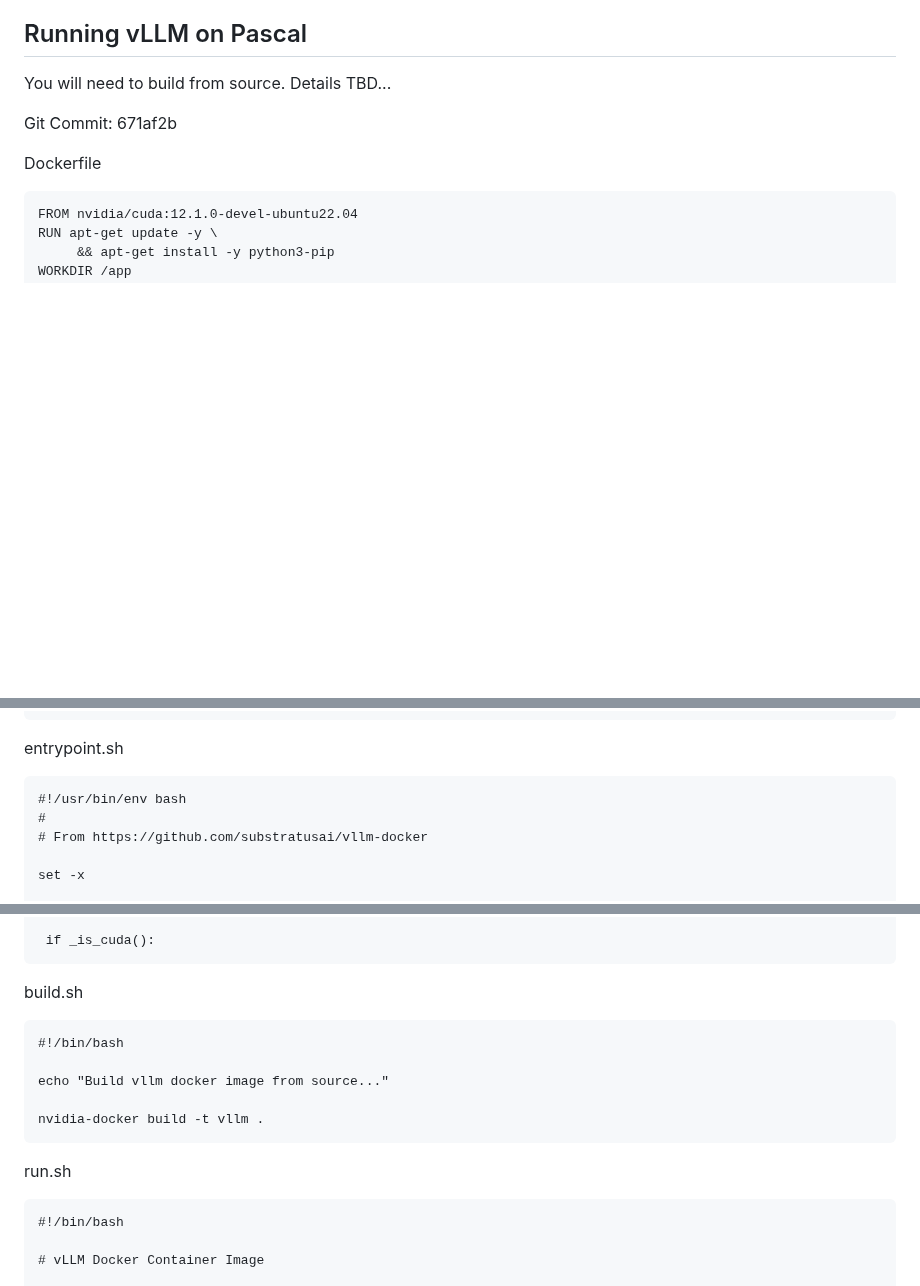
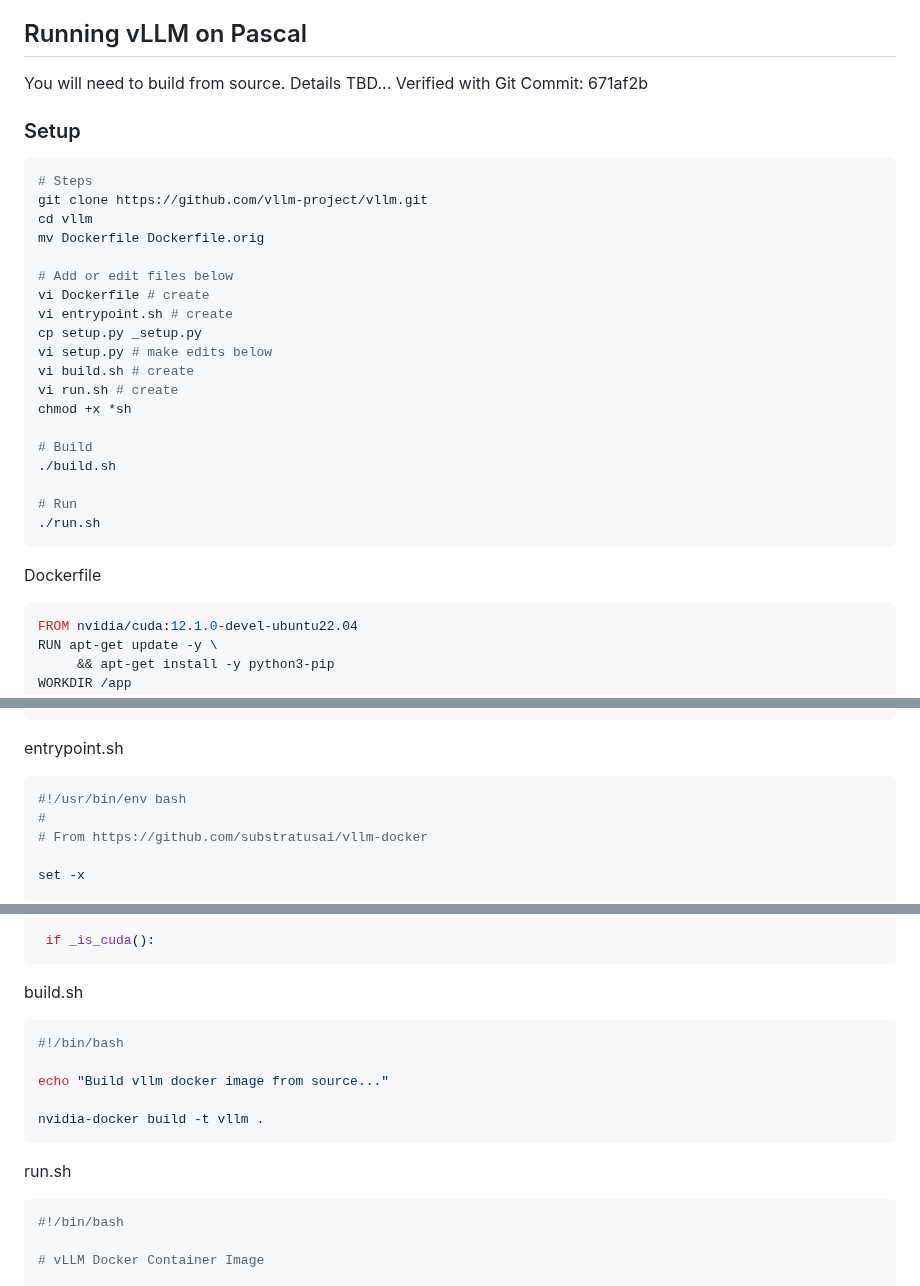
Before and after one commit to jasonacox/TinyLLM, a Markdown page: vllm/README.md, 3 parts joined by grey strips. GitHub-like rendering; blank space fills up the shorter version.

Commit message:
How-to details

````diff
--- a/vllm/README.md
+++ b/vllm/README.md
@@ -32,13 +32,34 @@ CUDA showing maximum version that supports this architecture. (*) Fermi and Kepl
 
 ## Running vLLM on Pascal
 
-You will need to build from source. Details TBD...
+You will need to build from source. Details TBD... Verified with Git Commit: 671af2b
 
-Git Commit: 671af2b
+### Setup
+```bash
+# Steps
+git clone https://github.com/vllm-project/vllm.git
+cd vllm
+mv Dockerfile Dockerfile.orig
+
+# Add or edit files below
+vi Dockerfile # create
+vi entrypoint.sh # create
+cp setup.py _setup.py
+vi setup.py # make edits below
+vi build.sh # create
+vi run.sh # create
+chmod +x *sh
+
+# Build
+./build.sh
+
+# Run
+./run.sh
+```
 
 Dockerfile
 
-```
+```bash
 FROM nvidia/cuda:12.1.0-devel-ubuntu22.04
 RUN apt-get update -y \
      && apt-get install -y python3-pip
@@ -56,7 +77,7 @@ CMD [ "entrypoint.sh" ]
 
 entrypoint.sh
 
-```
+```bash
 #!/usr/bin/env bash
 #
 # From https://github.com/substratusai/vllm-docker
@@ -140,7 +161,7 @@ $ diff -Naur _setup.py setup.py
 ```
 build.sh
 
-```
+```bash
 #!/bin/bash
 
 echo "Build vllm docker image from source..."
@@ -150,7 +171,7 @@ nvidia-docker build -t vllm .
 
 run.sh
 
-```
+```bash
 #!/bin/bash
 
 # vLLM Docker Container Image
````
Also changed, not shown: other parts of vllm/README.md (+1 -1 lines).
